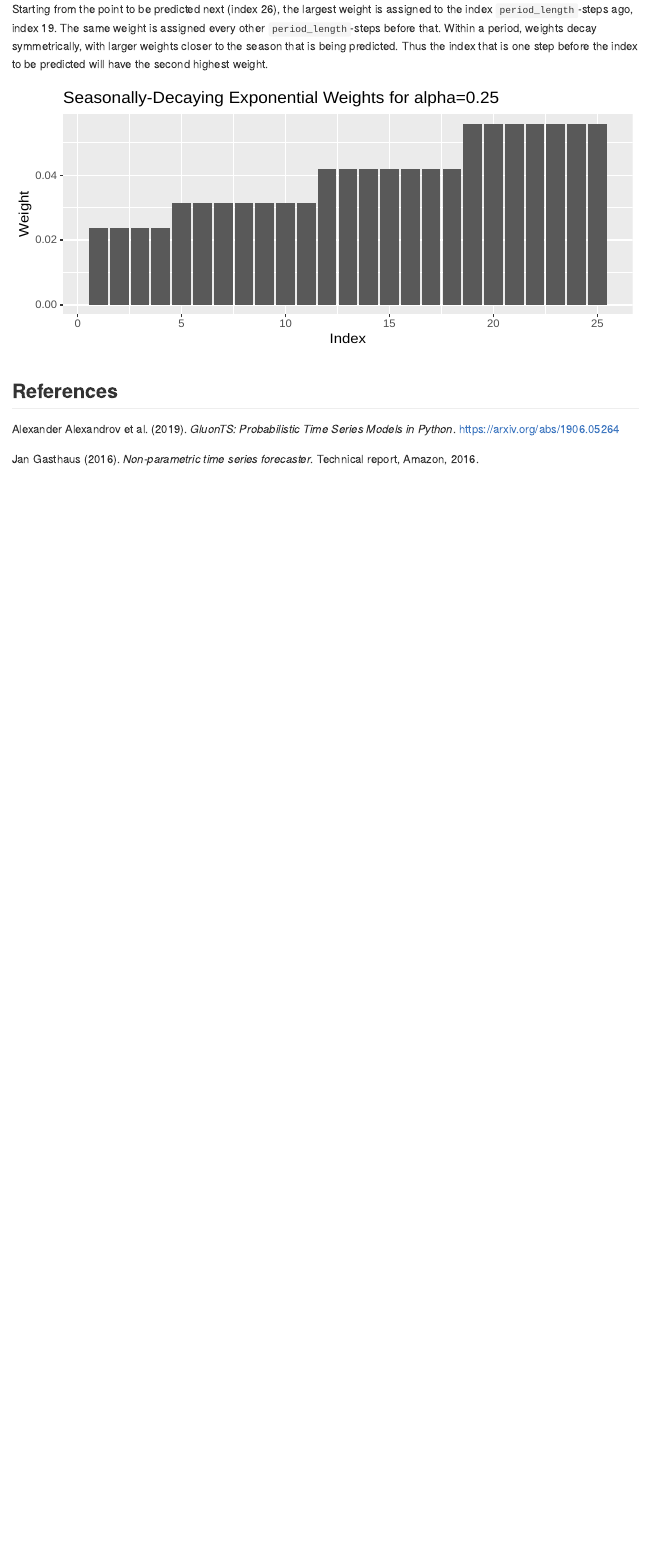
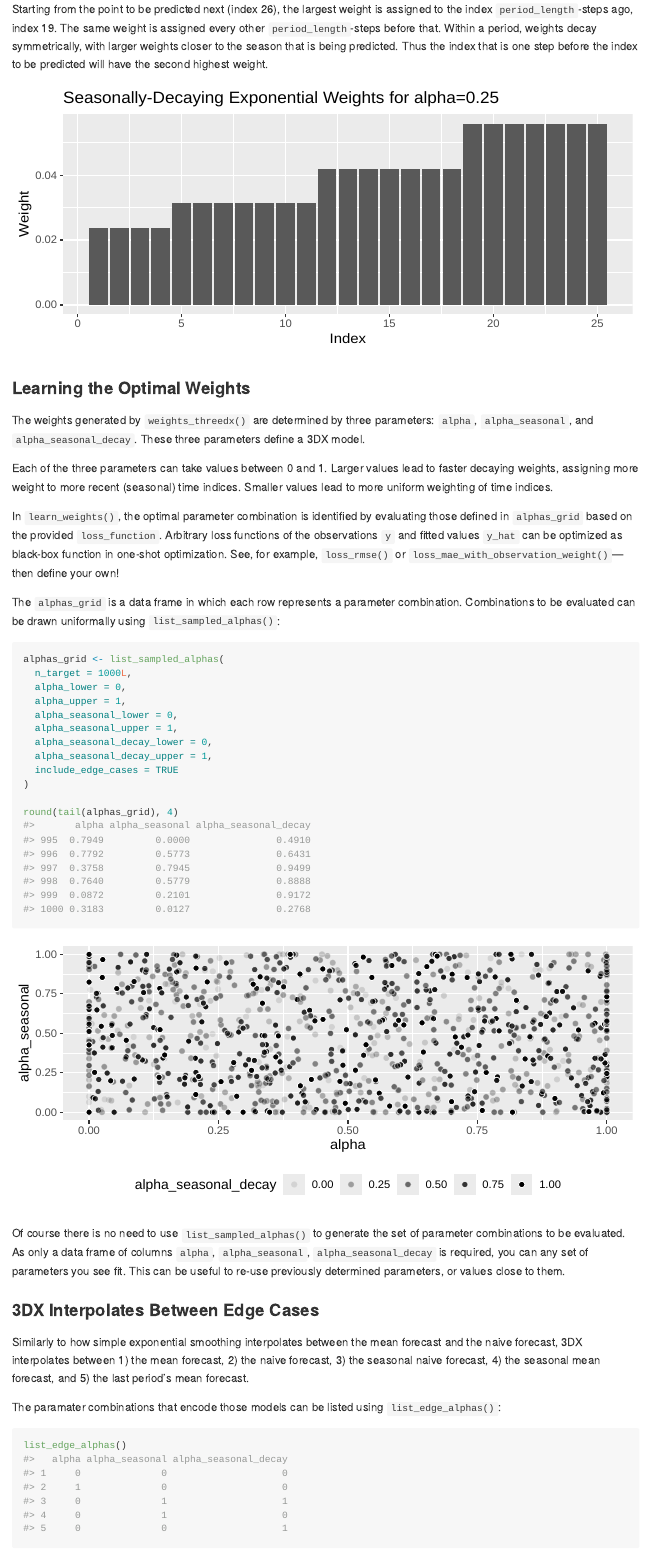
Before and after one commit to timradtke/threedx, an R Markdown document (README.Rmd): the page in a window 1100 px wide, from 4570 px down. Rendered offline with R 4.5, knitr and Pandoc, with nearby package versions; some code elsewhere in the file could not run offline; badge pictures from the web are left out.

Commit message:
Add "Learning the Optimal Weights", "3DX Interpolates Between Edge Cases" to README

````diff
--- a/README.Rmd
+++ b/README.Rmd
@@ -199,3 +199,46 @@ data.frame(
   labs(x = "Index", y = "Weight", title = "Seasonally-Decaying Exponential Weights for alpha=0.25")
 ```
 
+### Learning the Optimal Weights
+
+The weights generated by `weights_threedx()` are determined by three parameters: `alpha`, `alpha_seasonal`, and `alpha_seasonal_decay`. These three parameters define a 3DX model.
+
+Each of the three parameters can take values between 0 and 1. Larger values lead to faster decaying weights, assigning more weight to more recent (seasonal) time indices. Smaller values lead to more uniform weighting of time indices.
+
+In `learn_weights()`, the optimal parameter combination is identified by evaluating those defined in `alphas_grid` based on the provided `loss_function`. Arbitrary loss functions of the observations `y` and fitted values `y_hat` can be optimized as black-box function in one-shot optimization. See, for example, `loss_rmse()` or `loss_mae_with_observation_weight()`---then define your own!
+
+The `alphas_grid` is a data frame in which each row represents a parameter combination. Combinations to be evaluated can be drawn uniformally using `list_sampled_alphas()`:
+
+```{r list_sampled_alphas}
+alphas_grid <- list_sampled_alphas(
+  n_target = 1000L,
+  alpha_lower = 0,
+  alpha_upper = 1,
+  alpha_seasonal_lower = 0,
+  alpha_seasonal_upper = 1,
+  alpha_seasonal_decay_lower = 0,
+  alpha_seasonal_decay_upper = 1,
+  include_edge_cases = TRUE
+)
+
+round(tail(alphas_grid), 4)
+```
+
+```{r plot_list_sampled_alphas, echo = FALSE, fig.height = 3}
+ggplot(alphas_grid) +
+  geom_point(aes(x = alpha, y = alpha_seasonal,
+                 alpha = alpha_seasonal_decay),
+             pch = 21, color = "white", fill = "black", size = 2) +
+  theme(legend.position = "bottom")
+```
+
+Of course there is no need to use `list_sampled_alphas()` to generate the set of parameter combinations to be evaluated. As only a data frame of columns `alpha`, `alpha_seasonal`, `alpha_seasonal_decay` is required, you can any set of parameters you see fit. This can be useful to re-use previously determined parameters, or values close to them.
+
+### 3DX Interpolates Between Edge Cases
+
+Similarly to how simple exponential smoothing interpolates between the mean forecast and the naive forecast, 3DX interpolates between 1) the mean forecast, 2) the naive forecast, 3) the seasonal naive forecast, 4) the seasonal mean forecast, and 5) the last period's mean forecast.
+
+The paramater combinations that encode those models can be listed using `list_edge_alphas()`:
+
+```{r list_edge_alphas}
+list_edge_alphas()
````
Also changed, not shown: README.md, README.Rmd (6 more changed lines), 1 other file.
